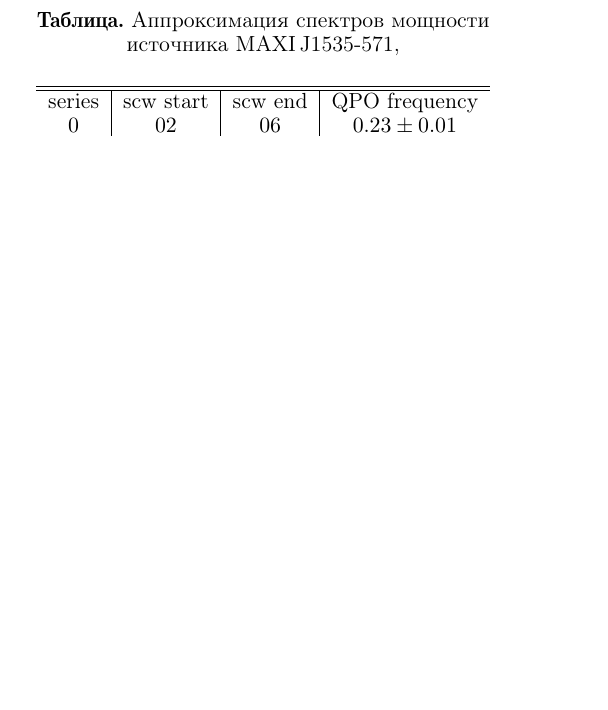
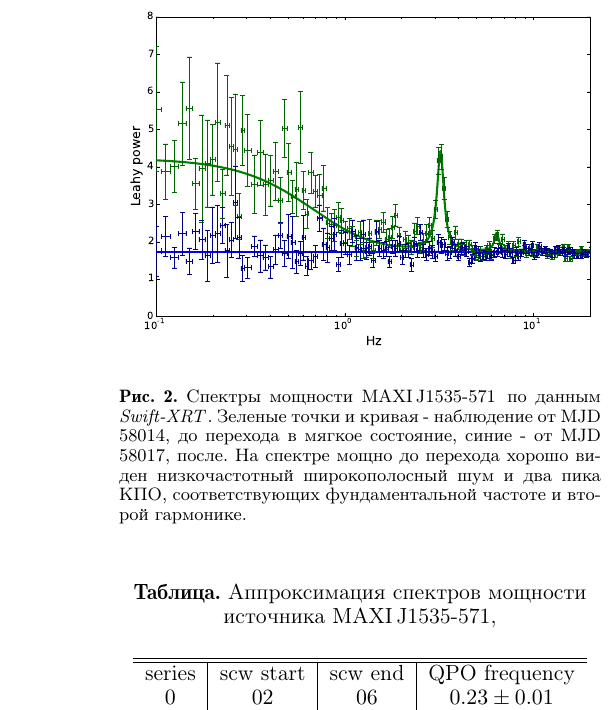
Before and after one commit to michelgado/maxi1535_qpo, a LaTeX document (maxi_qpo.tex): part of one column of page 2 of 4 before the commit and part of one column of page 4 of 5 after it, cut at the place of the change, the shorter picture padded with empty space. The pictures show the PDF file maxi_qpo.pdf that the author committed with the source.

Commit message:
transition

```diff
--- a/maxi_qpo.tex
+++ b/maxi_qpo.tex
@@ -107,3 +109,8 @@
+\begin{figure}
+\centerline{\includegraphics[width=\linewidth]{transition_v01.eps}}
+\caption{Спектры мощности \maxisrc\, по данным \swiftx. Зеленые точки и кривая - наблюдение от MJD 58014, до перехода в мягкое состояние, синие - от MJD 58017, после. На спектре мощно до перехода хорошо виден низкочастотный широкополосный шум и два пика КПО, соответствующих фундаментальной частоте и второй гармонике.}
+\label{fig:powtrans}
+\end{figure}
 
 \begin{table}[t]
 
```
Also changed, not shown: maxi_qpo.pdf, transition_v01.eps (added), maxi_qpo.tex (6 more changed lines).
